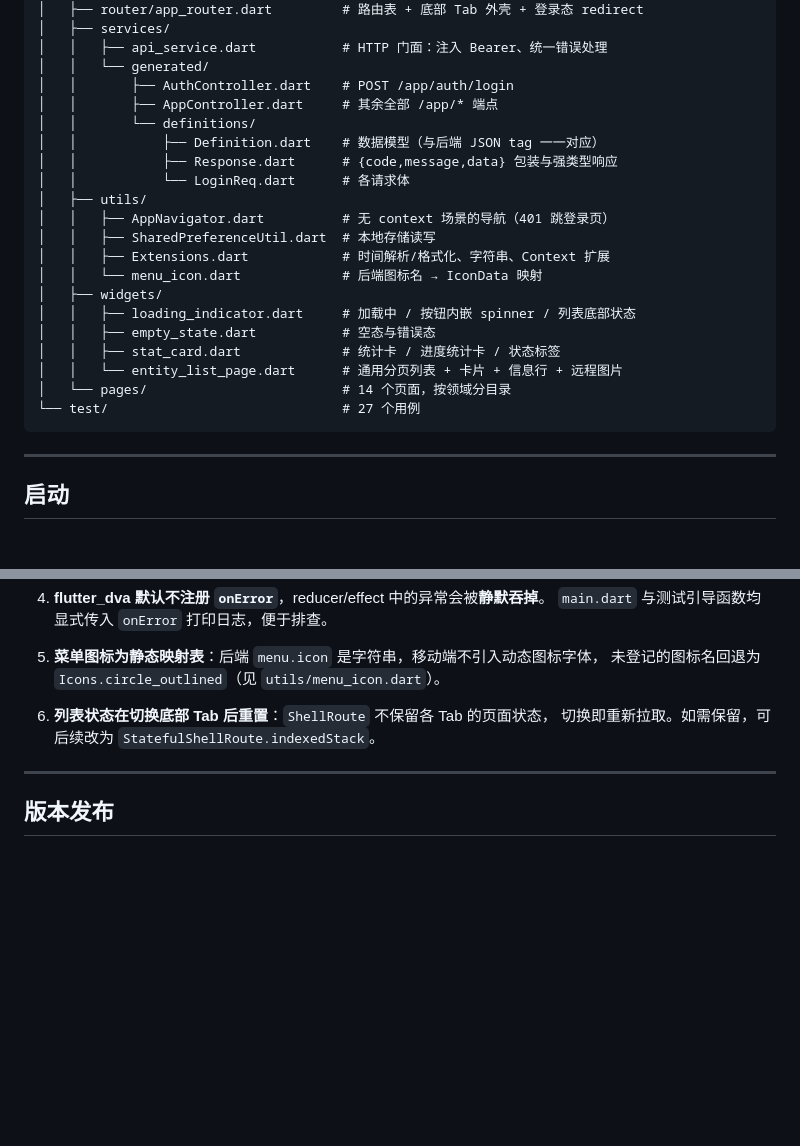
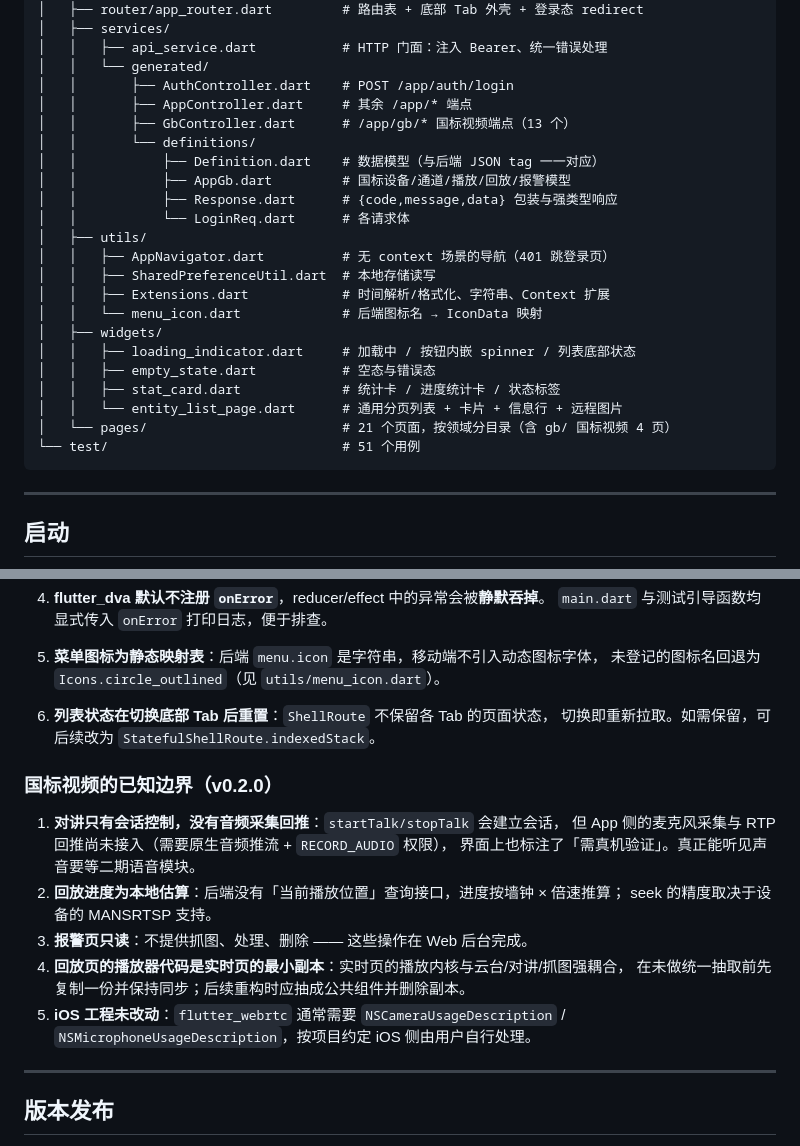
Before and after one commit to gb28181-ai-camera/ai-camera, a Markdown page: app/README.md, 2 parts joined by grey strips. GitHub-like rendering; blank space fills up the shorter version.

````diff
--- a/app/README.md
+++ b/app/README.md
@@ -62,9 +62,11 @@ app/
 │   │   ├── api_service.dart           # HTTP 门面：注入 Bearer、统一错误处理
 │   │   └── generated/
 │   │       ├── AuthController.dart    # POST /app/auth/login
-│   │       ├── AppController.dart     # 其余全部 /app/* 端点
+│   │       ├── AppController.dart     # 其余 /app/* 端点
+│   │       ├── GbController.dart      # /app/gb/* 国标视频端点（13 个）
 │   │       └── definitions/
 │   │           ├── Definition.dart    # 数据模型（与后端 JSON tag 一一对应）
+│   │           ├── AppGb.dart         # 国标设备/通道/播放/回放/报警模型
 │   │           ├── Response.dart      # {code,message,data} 包装与强类型响应
 │   │           └── LoginReq.dart      # 各请求体
 │   ├── utils/
@@ -77,8 +79,8 @@ app/
 │   │   ├── empty_state.dart           # 空态与错误态
 │   │   ├── stat_card.dart             # 统计卡 / 进度统计卡 / 状态标签
 │   │   └── entity_list_page.dart      # 通用分页列表 + 卡片 + 信息行 + 远程图片
-│   └── pages/                         # 14 个页面，按领域分目录
-└── test/                              # 27 个用例
+│   └── pages/                         # 21 个页面，按领域分目录（含 gb/ 国标视频 4 页）
+└── test/                              # 51 个用例
 ```
 
 ---
@@ -324,6 +361,19 @@ radio = max(414 / 短边, 1)        ← 钳制为 1，即只缩不放
 6. **列表状态在切换底部 Tab 后重置**：`ShellRoute` 不保留各 Tab 的页面状态，
    切换即重新拉取。如需保留，可后续改为 `StatefulShellRoute.indexedStack`。
 
+### 国标视频的已知边界（v0.2.0）
+
+1. **对讲只有会话控制，没有音频采集回推**：`startTalk/stopTalk` 会建立会话，
+   但 App 侧的麦克风采集与 RTP 回推尚未接入（需要原生音频推流 + `RECORD_AUDIO` 权限），
+   界面上也标注了「需真机验证」。真正能听见声音要等二期语音模块。
+2. **回放进度为本地估算**：后端没有「当前播放位置」查询接口，进度按墙钟 × 倍速推算；
+   seek 的精度取决于设备的 MANSRTSP 支持。
+3. **报警页只读**：不提供抓图、处理、删除 —— 这些操作在 Web 后台完成。
+4. **回放页的播放器代码是实时页的最小副本**：实时页的播放内核与云台/对讲/抓图强耦合，
+   在未做统一抽取前先复制一份并保持同步；后续重构时应抽成公共组件并删除副本。
+5. **iOS 工程未改动**：`flutter_webrtc` 通常需要 `NSCameraUsageDescription` /
+   `NSMicrophoneUsageDescription`，按项目约定 iOS 侧由用户自行处理。
+
 ---
 
 ## 版本发布
````
Also changed, not shown: other parts of app/README.md (+35 -0 lines).
